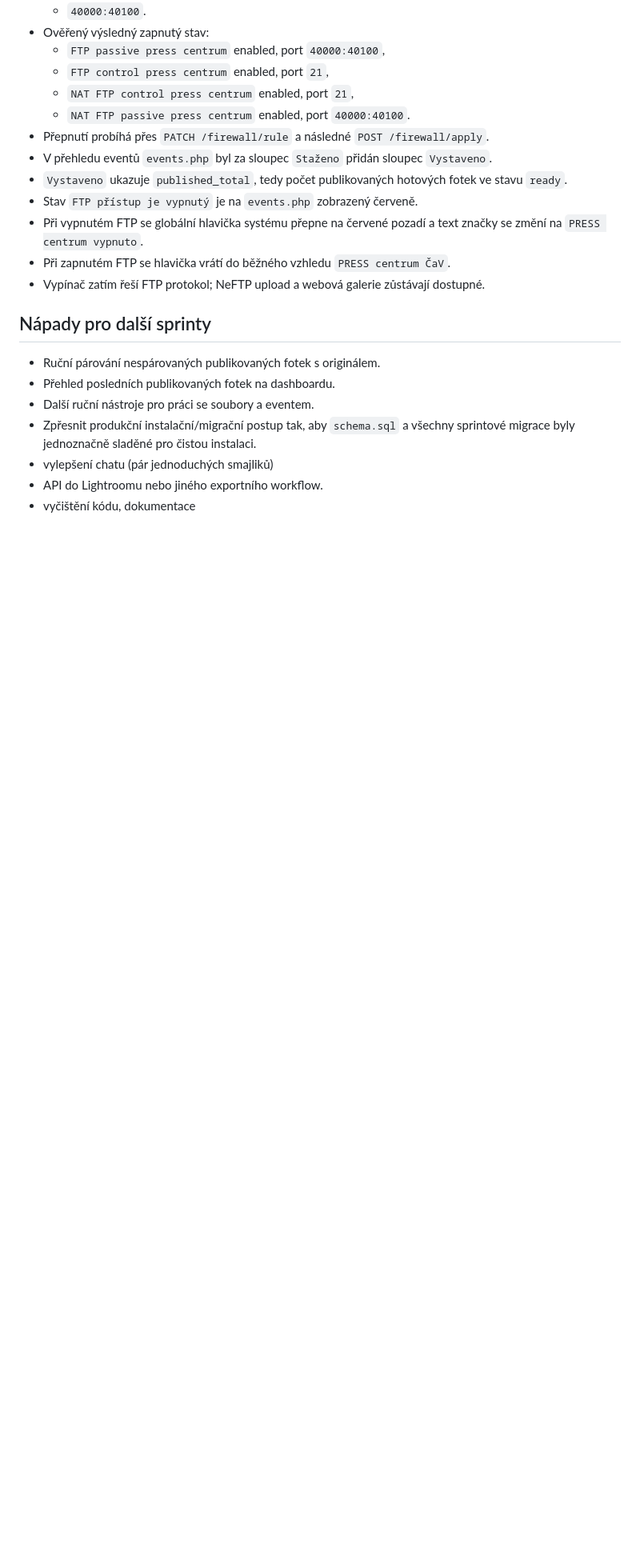
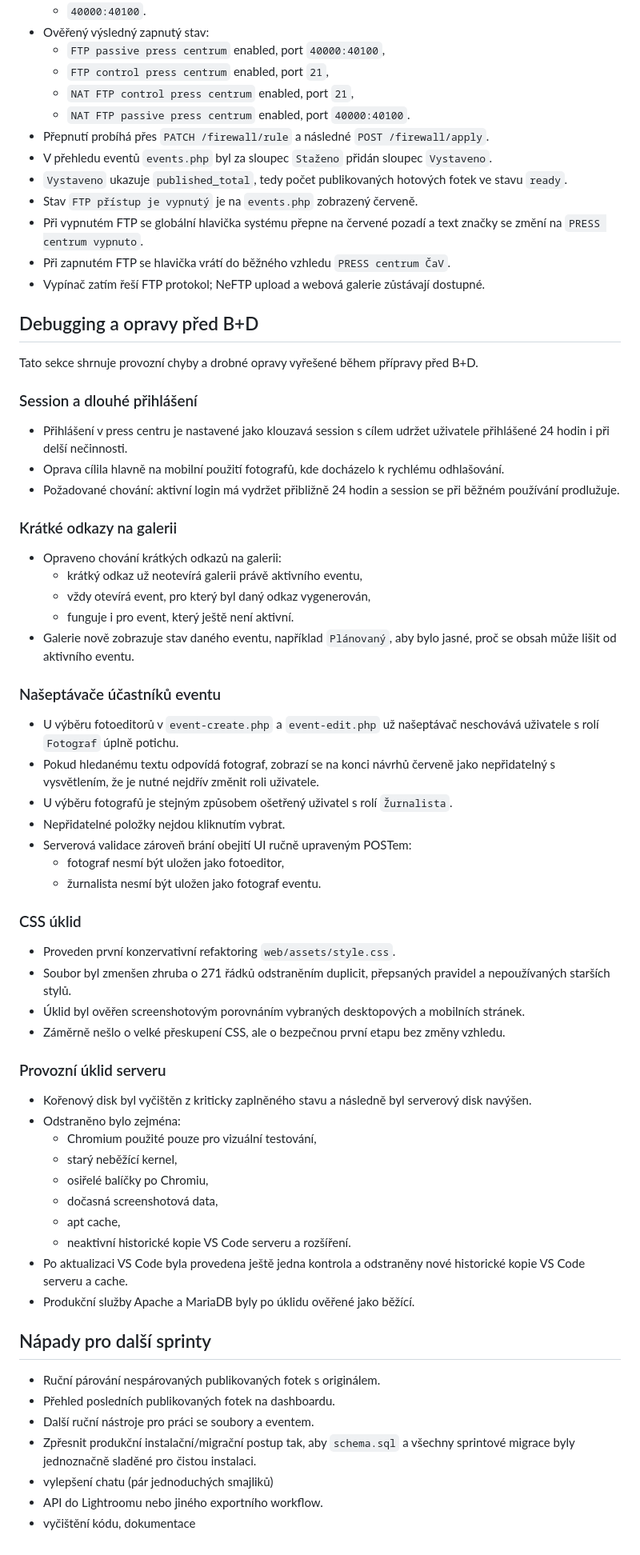
Before and after one commit to serych/press-repo, a Markdown page: docs/ToDo_a_Ficury.md, the part around the change. Shown at 80% size. Rendered like a GitHub page; blank space fills up the shorter version.

Commit message:
Přidání sekce debugging do ToDo

```diff
--- a/docs/ToDo_a_Ficury.md
+++ b/docs/ToDo_a_Ficury.md
@@ -535,6 +535,54 @@ Cílem Sprintu 11 bylo zjednodušit přístup žurnalistů k hotové galerii kon
 - Při zapnutém FTP se hlavička vrátí do běžného vzhledu `PRESS centrum ČaV`.
 - Vypínač zatím řeší FTP protokol; NeFTP upload a webová galerie zůstávají dostupné.
 
+## Debugging a opravy před B+D
+
+Tato sekce shrnuje provozní chyby a drobné opravy vyřešené během přípravy před B+D.
+
+### Session a dlouhé přihlášení
+
+- Přihlášení v press centru je nastavené jako klouzavá session s cílem udržet uživatele přihlášené 24 hodin i při delší nečinnosti.
+- Oprava cílila hlavně na mobilní použití fotografů, kde docházelo k rychlému odhlašování.
+- Požadované chování: aktivní login má vydržet přibližně 24 hodin a session se při běžném používání prodlužuje.
+
+### Krátké odkazy na galerii
+
+- Opraveno chování krátkých odkazů na galerii:
+  - krátký odkaz už neotevírá galerii právě aktivního eventu,
+  - vždy otevírá event, pro který byl daný odkaz vygenerován,
+  - funguje i pro event, který ještě není aktivní.
+- Galerie nově zobrazuje stav daného eventu, například `Plánovaný`, aby bylo jasné, proč se obsah může lišit od aktivního eventu.
+
+### Našeptávače účastníků eventu
+
+- U výběru fotoeditorů v `event-create.php` a `event-edit.php` už našeptávač neschovává uživatele s rolí `Fotograf` úplně potichu.
+- Pokud hledanému textu odpovídá fotograf, zobrazí se na konci návrhů červeně jako nepřidatelný s vysvětlením, že je nutné nejdřív změnit roli uživatele.
+- U výběru fotografů je stejným způsobem ošetřený uživatel s rolí `Žurnalista`.
+- Nepřidatelné položky nejdou kliknutím vybrat.
+- Serverová validace zároveň brání obejití UI ručně upraveným POSTem:
+  - fotograf nesmí být uložen jako fotoeditor,
+  - žurnalista nesmí být uložen jako fotograf eventu.
+
+### CSS úklid
+
+- Proveden první konzervativní refaktoring `web/assets/style.css`.
+- Soubor byl zmenšen zhruba o 271 řádků odstraněním duplicit, přepsaných pravidel a nepoužívaných starších stylů.
+- Úklid byl ověřen screenshotovým porovnáním vybraných desktopových a mobilních stránek.
+- Záměrně nešlo o velké přeskupení CSS, ale o bezpečnou první etapu bez změny vzhledu.
+
+### Provozní úklid serveru
+
+- Kořenový disk byl vyčištěn z kriticky zaplněného stavu a následně byl serverový disk navýšen.
+- Odstraněno bylo zejména:
+  - Chromium použité pouze pro vizuální testování,
+  - starý neběžící kernel,
+  - osiřelé balíčky po Chromiu,
+  - dočasná screenshotová data,
+  - apt cache,
+  - neaktivní historické kopie VS Code serveru a rozšíření.
+- Po aktualizaci VS Code byla provedena ještě jedna kontrola a odstraněny nové historické kopie VS Code serveru a cache.
+- Produkční služby Apache a MariaDB byly po úklidu ověřené jako běžící.
+
 ## Nápady pro další sprinty
 
 - Ruční párování nespárovaných publikovaných fotek s originálem.
```
